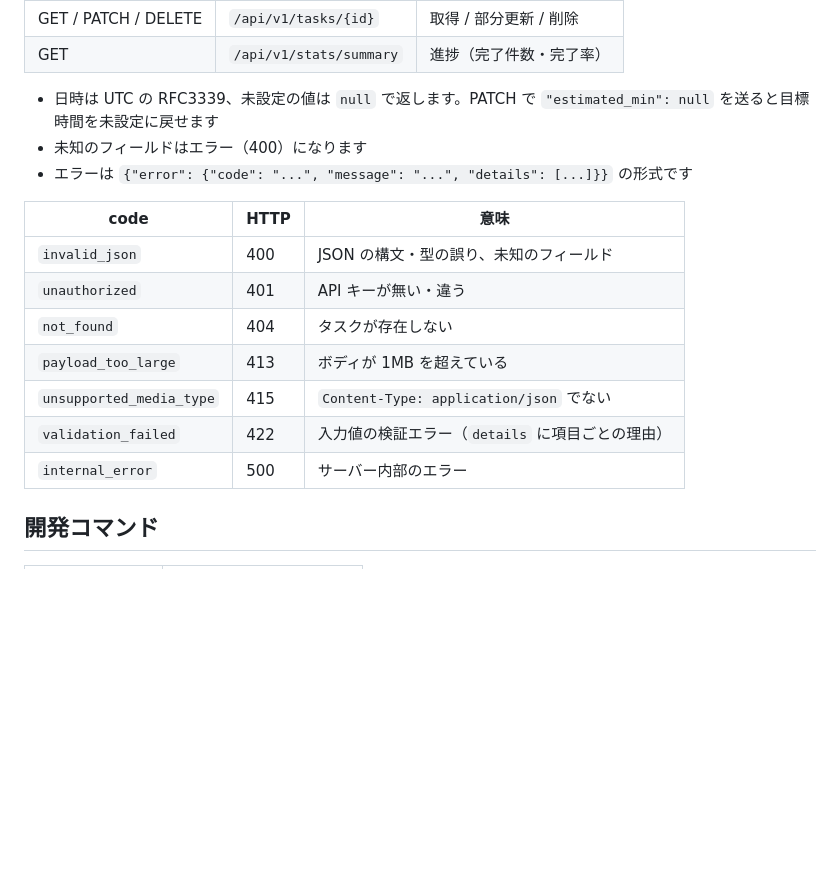
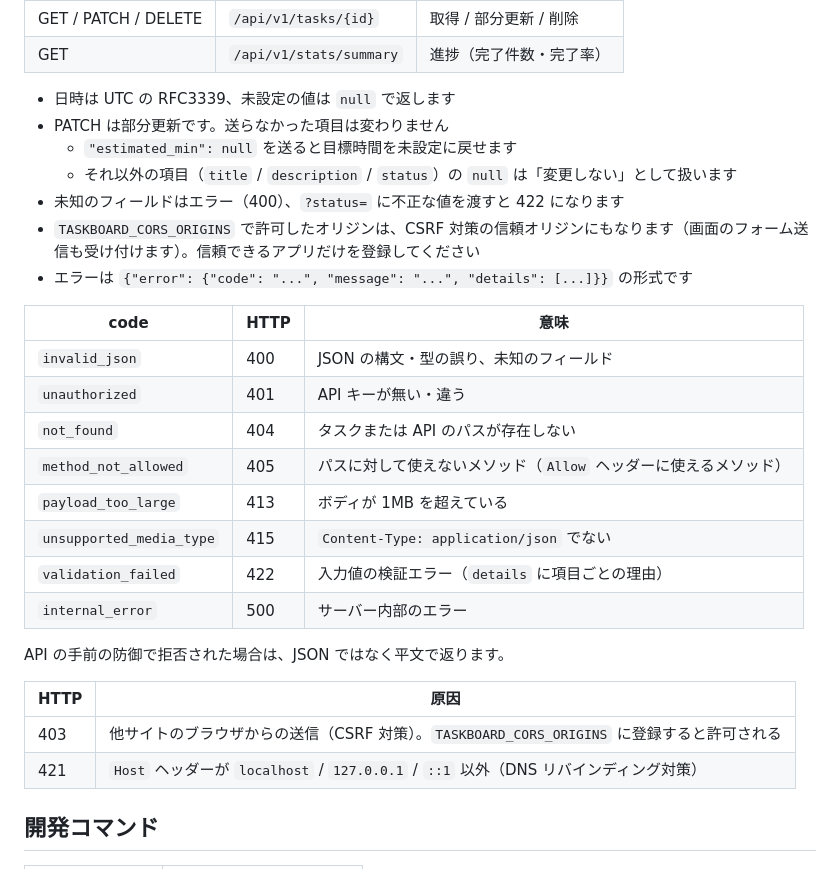
Before and after one commit to kawafuchieirin/task-manager, a Markdown page: README.md, the part around the change. GitHub-like rendering; blank space fills up the shorter version.

Commit message:
docs: API のエラー一覧と部分更新・CORS の注意点を追記
Co-Authored-By: Claude Opus 5.5 (1M context) <noreply@anthropic.com>

```diff
--- a/README.md
+++ b/README.md
@@ -65,19 +65,31 @@ curl http://127.0.0.1:8080/api/v1/stats/summary   # {"total":1,"done":1,"progres
 | GET / PATCH / DELETE | `/api/v1/tasks/{id}` | 取得 / 部分更新 / 削除 |
 | GET | `/api/v1/stats/summary` | 進捗（完了件数・完了率） |
 
-- 日時は UTC の RFC3339、未設定の値は `null` で返します。PATCH で `"estimated_min": null` を送ると目標時間を未設定に戻せます
-- 未知のフィールドはエラー（400）になります
+- 日時は UTC の RFC3339、未設定の値は `null` で返します
+- PATCH は部分更新です。送らなかった項目は変わりません
+  - `"estimated_min": null` を送ると目標時間を未設定に戻せます
+  - それ以外の項目（`title` / `description` / `status`）の `null` は「変更しない」として扱います
+- 未知のフィールドはエラー（400）、`?status=` に不正な値を渡すと 422 になります
+- `TASKBOARD_CORS_ORIGINS` で許可したオリジンは、CSRF 対策の信頼オリジンにもなります（画面のフォーム送信も受け付けます）。信頼できるアプリだけを登録してください
 - エラーは `{"error": {"code": "...", "message": "...", "details": [...]}}` の形式です
 
 | code | HTTP | 意味 |
 |---|---|---|
 | `invalid_json` | 400 | JSON の構文・型の誤り、未知のフィールド |
 | `unauthorized` | 401 | API キーが無い・違う |
-| `not_found` | 404 | タスクが存在しない |
+| `not_found` | 404 | タスクまたは API のパスが存在しない |
+| `method_not_allowed` | 405 | パスに対して使えないメソッド（`Allow` ヘッダーに使えるメソッド） |
 | `payload_too_large` | 413 | ボディが 1MB を超えている |
 | `unsupported_media_type` | 415 | `Content-Type: application/json` でない |
 | `validation_failed` | 422 | 入力値の検証エラー（`details` に項目ごとの理由） |
 | `internal_error` | 500 | サーバー内部のエラー |
+
+API の手前の防御で拒否された場合は、JSON ではなく平文で返ります。
+
+| HTTP | 原因 |
+|---|---|
+| 403 | 他サイトのブラウザからの送信（CSRF 対策）。`TASKBOARD_CORS_ORIGINS` に登録すると許可される |
+| 421 | `Host` ヘッダーが `localhost` / `127.0.0.1` / `::1` 以外（DNS リバインディング対策） |
 
 ## 開発コマンド
 
```
